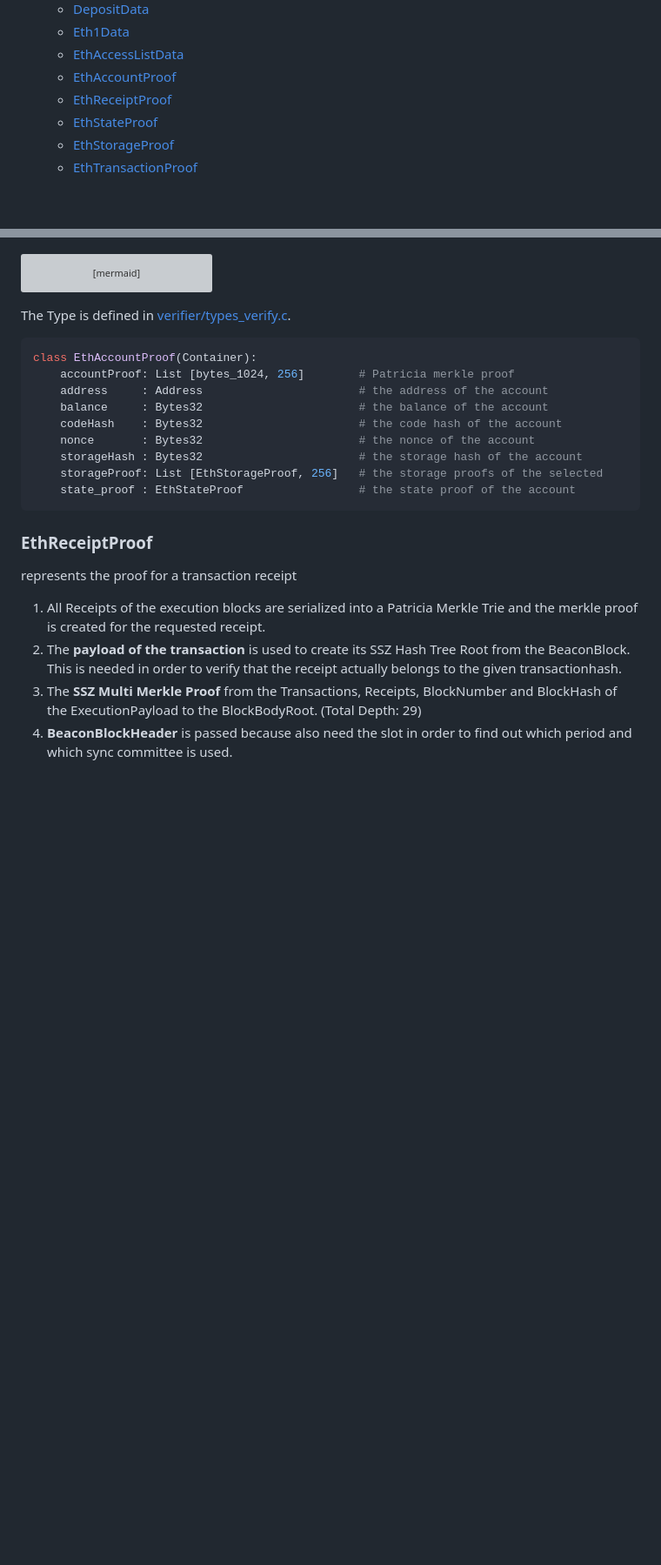
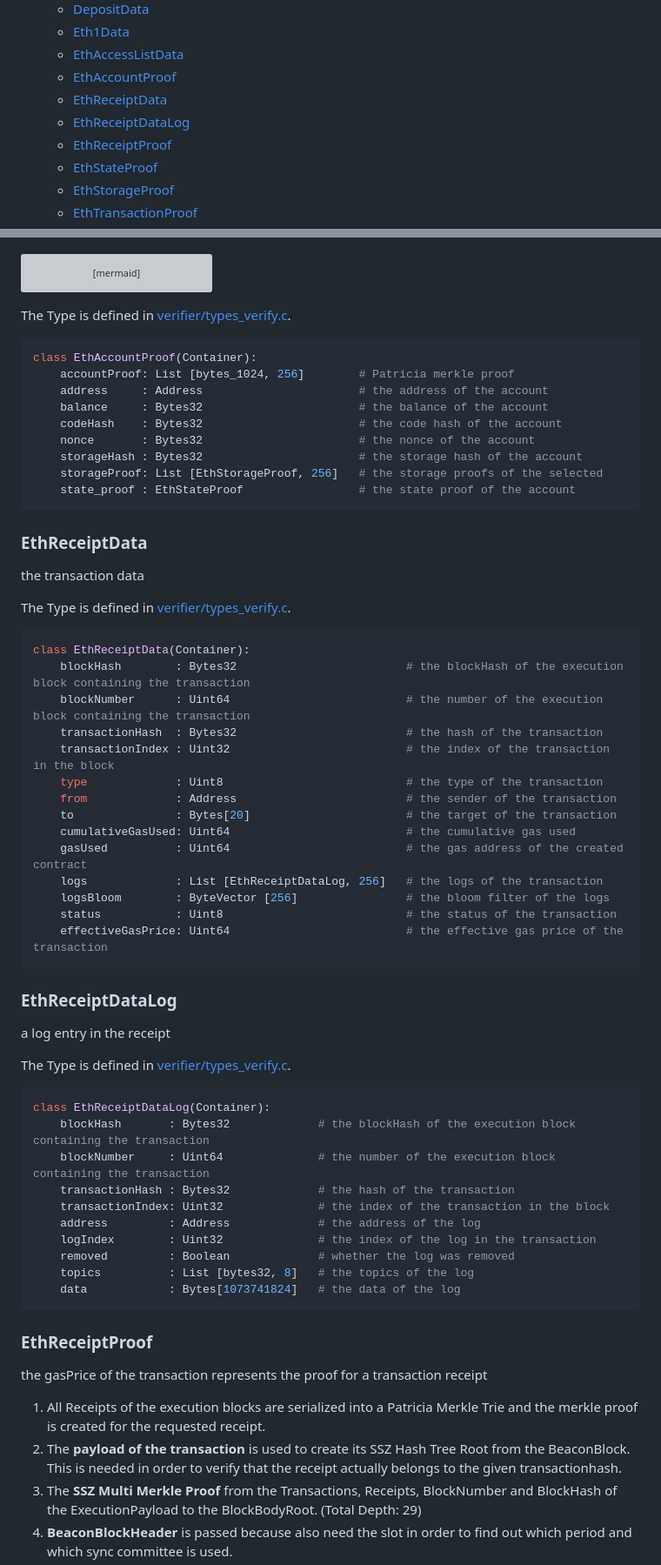
Before and after one commit to corpus-core/colibri-stateless, a Markdown page: README.md, 2 parts joined by grey strips. Shown at 87% size. Rendered like a GitHub page; blank space fills up the shorter version; grey boxes are pictures that could not be loaded.

Commit message:
added definiotn for receipts

````diff
--- a/README.md
+++ b/README.md
@@ -38,6 +38,8 @@
     - [Eth1Data](#eth1data)
     - [EthAccessListData](#ethaccesslistdata)
     - [EthAccountProof](#ethaccountproof)
+    - [EthReceiptData](#ethreceiptdata)
+    - [EthReceiptDataLog](#ethreceiptdatalog)
     - [EthReceiptProof](#ethreceiptproof)
     - [EthStateProof](#ethstateproof)
     - [EthStorageProof](#ethstorageproof)
@@ -686,9 +690,54 @@ class EthAccountProof(Container):
     state_proof : EthStateProof                 # the state proof of the account
 ```
 
+### EthReceiptData
+
+the transaction data
+
+
+ The Type is defined in [verifier/types_verify.c](https://github.com/corpus-core/c4/blob/main/src/verifier/types_verify.c#L82).
+
+```python
+class EthReceiptData(Container):
+    blockHash        : Bytes32                         # the blockHash of the execution block containing the transaction
+    blockNumber      : Uint64                          # the number of the execution block containing the transaction
+    transactionHash  : Bytes32                         # the hash of the transaction
+    transactionIndex : Uint32                          # the index of the transaction in the block
+    type             : Uint8                           # the type of the transaction
+    from             : Address                         # the sender of the transaction
+    to               : Bytes[20]                       # the target of the transaction
+    cumulativeGasUsed: Uint64                          # the cumulative gas used
+    gasUsed          : Uint64                          # the gas address of the created contract
+    logs             : List [EthReceiptDataLog, 256]   # the logs of the transaction
+    logsBloom        : ByteVector [256]                # the bloom filter of the logs
+    status           : Uint8                           # the status of the transaction
+    effectiveGasPrice: Uint64                          # the effective gas price of the transaction
+```
+
+### EthReceiptDataLog
+
+a log entry in the receipt
+
+
+ The Type is defined in [verifier/types_verify.c](https://github.com/corpus-core/c4/blob/main/src/verifier/types_verify.c#L69).
+
+```python
+class EthReceiptDataLog(Container):
+    blockHash       : Bytes32             # the blockHash of the execution block containing the transaction
+    blockNumber     : Uint64              # the number of the execution block containing the transaction
+    transactionHash : Bytes32             # the hash of the transaction
+    transactionIndex: Uint32              # the index of the transaction in the block
+    address         : Address             # the address of the log
+    logIndex        : Uint32              # the index of the log in the transaction
+    removed         : Boolean             # whether the log was removed
+    topics          : List [bytes32, 8]   # the topics of the log
+    data            : Bytes[1073741824]   # the data of the log
+```
+
 ### EthReceiptProof
 
-represents the proof for a transaction receipt
+the gasPrice of the transaction
+ represents the proof for a transaction receipt
  1. All Receipts of the execution blocks are serialized into a Patricia Merkle Trie and the merkle proof is created for the requested receipt.
  2. The **payload of the transaction** is used to create its SSZ Hash Tree Root from the BeaconBlock. This is needed in order to verify that the receipt actually belongs to the given transactionhash.
  3. The **SSZ Multi Merkle Proof** from the Transactions, Receipts, BlockNumber and BlockHash of the ExecutionPayload to the BlockBodyRoot. (Total Depth: 29)
````
Also changed, not shown: other parts of README.md (+9 -7 lines).
